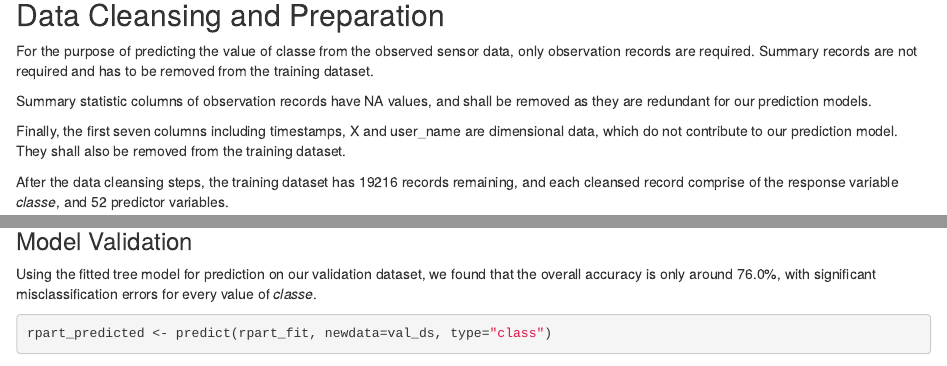
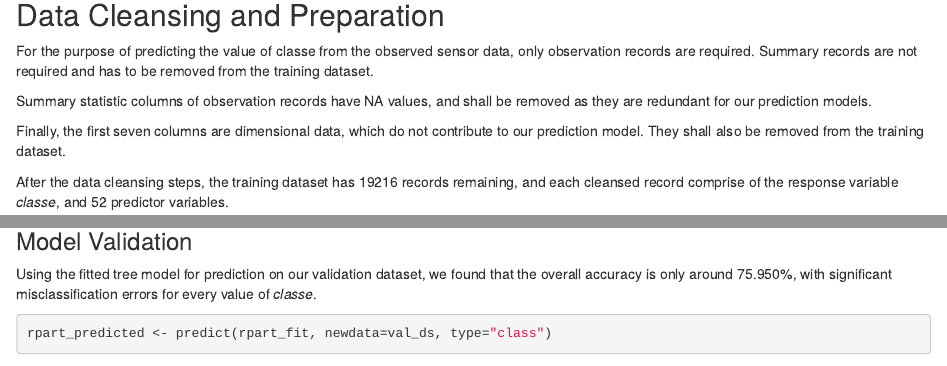
Before and after one commit to kuansw/PractMachLearn, an R Markdown document (ML_Project.Rmd): the page in a window 1100 px wide, from 1820 px down, and a second part further down, joined at a grey line. Rendered offline with R 4.5, knitr and Pandoc, with nearby package versions; some code elsewhere in the file could not run offline.

Commit message:
Corrected grammar errors in ML_Project.Rmd

````diff
--- a/ML_Project.Rmd
+++ b/ML_Project.Rmd
@@ -123,9 +123,7 @@ has to be removed from the training dataset.
 Summary statistic columns of observation records have NA values, and shall be
 removed as they are redundant for our prediction models.
 
-Finally, the first seven columns including timestamps, X and user_name
-are dimensional data, which do not contribute to our prediction model.
-They shall also be removed from the training dataset.
+Finally, the first seven columns are dimensional data, which do not contribute to our prediction model.  They shall also be removed from the training dataset.
 
 After the data cleansing steps, the training dataset has 19216 records
 remaining, and each cleansed record comprise of the response variable *classe*,
@@ -182,7 +180,7 @@ fancyRpartPlot(rpart_fit, main="Decision Tree for Classe Prediction")
 
 ### Model Validation
 Using the fitted tree model for prediction on our validation dataset,
-we found that the overall accuracy is only around 76.0%, with significant
+we found that the overall accuracy is only around 75.950%, with significant
 misclassification errors for every value of *classe*.
 ```{r}
 rpart_predicted <- predict(rpart_fit, newdata=val_ds, type="class")
````
Also changed, not shown: ML_Project.html, ML_Project.Rmd (6 more changed lines).
